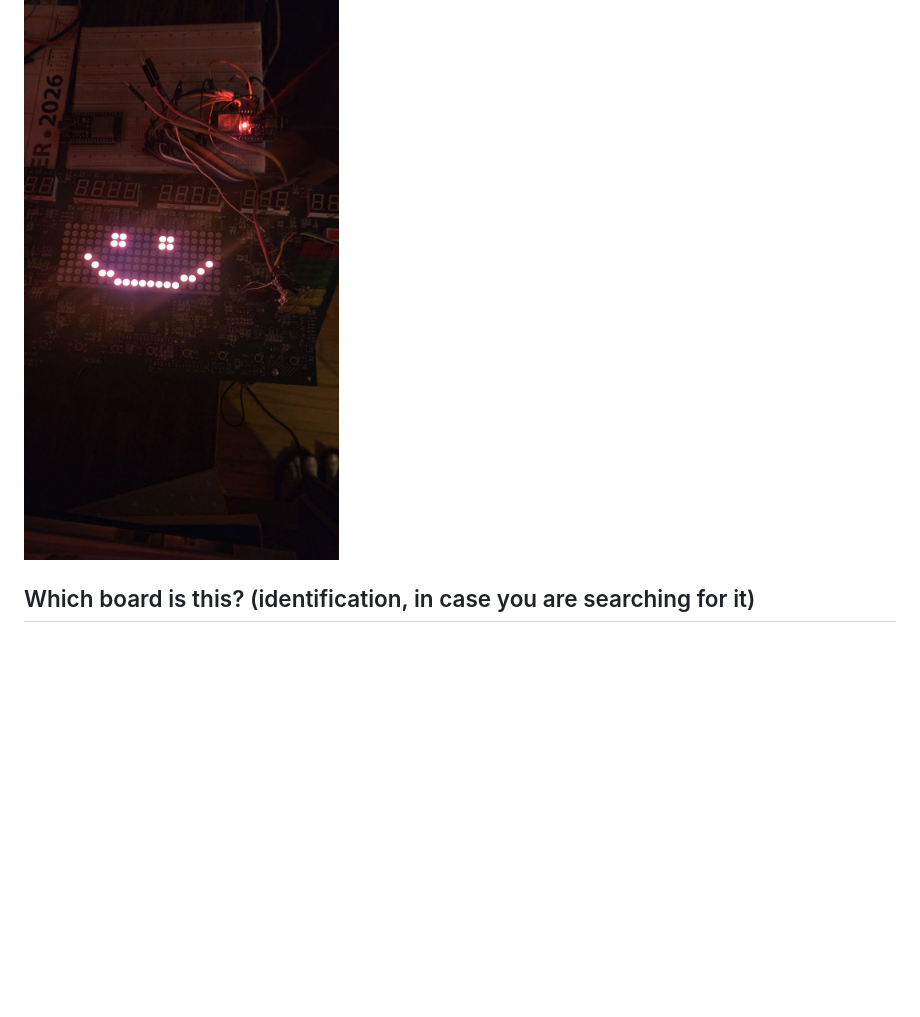
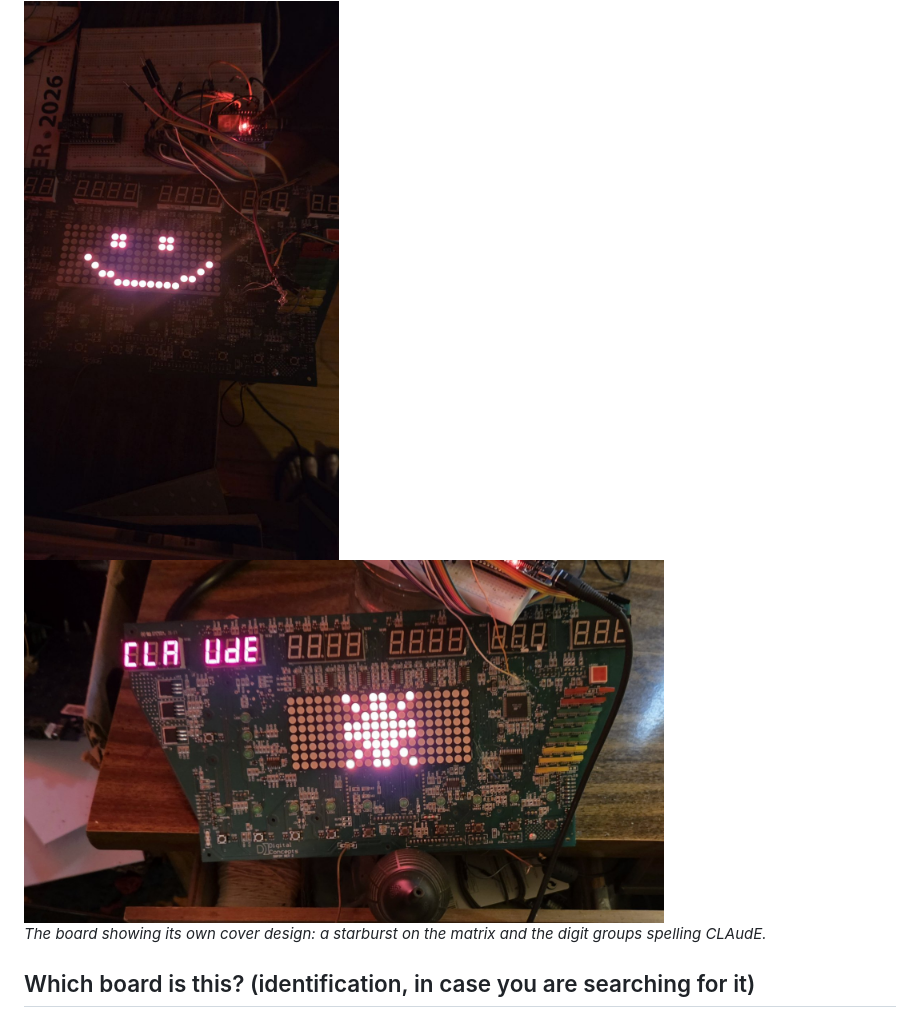
Before and after one commit to lifetreelee/treadmill-console, a Markdown page: README.md, the part around the change. Rendered like a GitHub page; pictures changed too: photos/cover_claude.jpg (added); blank space fills up the shorter version.

```diff
--- a/README.md
+++ b/README.md
@@ -9,6 +9,10 @@ small physical surface Claude can draw on: a smiley that blinks, live numbers, a
 scrolling messages that stay until a person presses a button.
 
 <img src="photos/smiley_correct.jpg" width="320" alt="the smiley on the 20x8 red/green matrix">
+
+<img src="photos/cover_claude.jpg" width="640" alt="the board running its own cover design: a starburst on the matrix and CLAUdE on the digits">
+
+*The board showing its own cover design: a starburst on the matrix and the digit groups spelling CLAudE.*
 
 ## Which board is this? (identification, in case you are searching for it)
 
```
Also changed, not shown: photos/cover_claude_alt.jpg (added), 2 other files.
